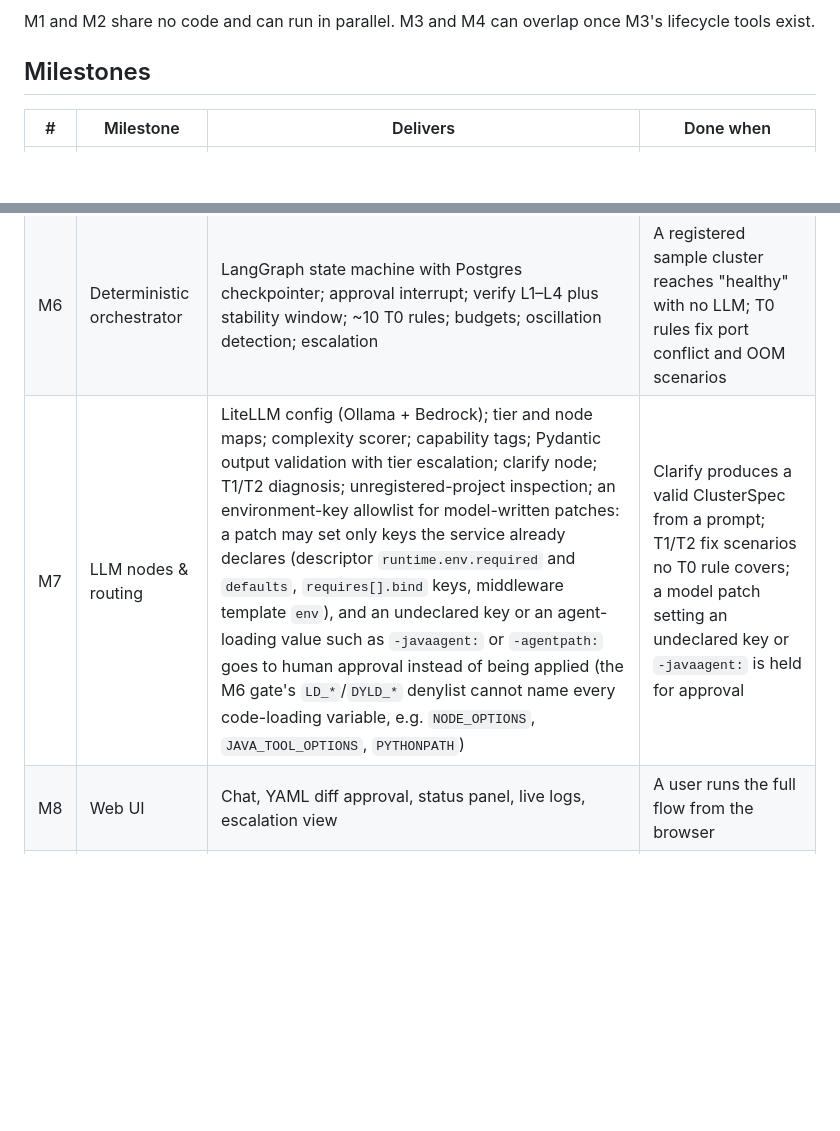
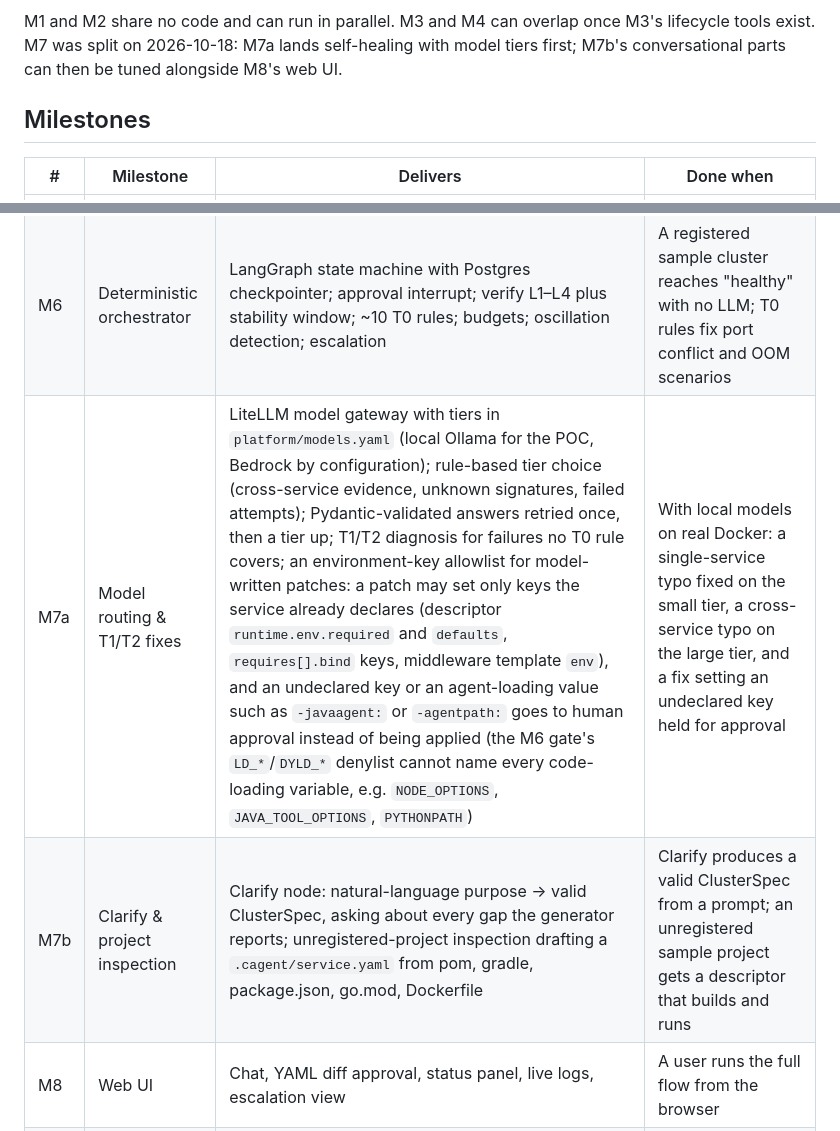
Before and after one commit to yutaofr/container-agent, a Markdown page: docs/plans/2026-10-17-poc-roadmap.md, 2 parts joined by grey strips. GitHub-like rendering; blank space fills up the shorter version.

````diff
--- a/docs/plans/2026-10-17-poc-roadmap.md
+++ b/docs/plans/2026-10-17-poc-roadmap.md
@@ -32,7 +34,7 @@ flowchart LR
   M8 --> M9
 ```
 
-M1 and M2 share no code and can run in parallel. M3 and M4 can overlap once M3's lifecycle tools exist.
+M1 and M2 share no code and can run in parallel. M3 and M4 can overlap once M3's lifecycle tools exist. M7 was split on 2026-10-18: M7a lands self-healing with model tiers first; M7b's conversational parts can then be tuned alongside M8's web UI.
 
 ## Milestones
 
@@ -44,7 +46,8 @@ M1 and M2 share no code and can run in parallel. M3 and M4 can overlap once M3's
 | M4 | Artifacts & builds | Nexus download with local credentials; snapshot → timestamped version; workdir build; `java-springboot` builder template; image cache by artifact sha256 | A sample Spring Boot app builds from release, snapshot, and workdir sources; a second build hits the cache |
 | M5 | Runner ↔ platform link | Runner Hub (Python, WebSocket); tool RPC protocol; static-token auth; Runner reconnect | Platform calls each Runner tool over WSS; Runner survives a hub restart |
 | M6 | Deterministic orchestrator | LangGraph state machine with Postgres checkpointer; approval interrupt; verify L1–L4 plus stability window; ~10 T0 rules; budgets; oscillation detection; escalation | A registered sample cluster reaches "healthy" with no LLM; T0 rules fix port conflict and OOM scenarios |
-| M7 | LLM nodes & routing | LiteLLM config (Ollama + Bedrock); tier and node maps; complexity scorer; capability tags; Pydantic output validation with tier escalation; clarify node; T1/T2 diagnosis; unregistered-project inspection; an environment-key allowlist for model-written patches: a patch may set only keys the service already declares (descriptor `runtime.env.required` and `defaults`, `requires[].bind` keys, middleware template `env`), and an undeclared key or an agent-loading value such as `-javaagent:` or `-agentpath:` goes to human approval instead of being applied (the M6 gate's `LD_*`/`DYLD_*` denylist cannot name every code-loading variable, e.g. `NODE_OPTIONS`, `JAVA_TOOL_OPTIONS`, `PYTHONPATH`) | Clarify produces a valid ClusterSpec from a prompt; T1/T2 fix scenarios no T0 rule covers; a model patch setting an undeclared key or `-javaagent:` is held for approval |
+| M7a | Model routing & T1/T2 fixes | LiteLLM model gateway with tiers in `platform/models.yaml` (local Ollama for the POC, Bedrock by configuration); rule-based tier choice (cross-service evidence, unknown signatures, failed attempts); Pydantic-validated answers retried once, then a tier up; T1/T2 diagnosis for failures no T0 rule covers; an environment-key allowlist for model-written patches: a patch may set only keys the service already declares (descriptor `runtime.env.required` and `defaults`, `requires[].bind` keys, middleware template `env`), and an undeclared key or an agent-loading value such as `-javaagent:` or `-agentpath:` goes to human approval instead of being applied (the M6 gate's `LD_*`/`DYLD_*` denylist cannot name every code-loading variable, e.g. `NODE_OPTIONS`, `JAVA_TOOL_OPTIONS`, `PYTHONPATH`) | With local models on real Docker: a single-service typo fixed on the small tier, a cross-service typo on the large tier, and a fix setting an undeclared key held for approval |
+| M7b | Clarify & project inspection | Clarify node: natural-language purpose → valid ClusterSpec, asking about every gap the generator reports; unregistered-project inspection drafting a `.cagent/service.yaml` from pom, gradle, package.json, go.mod, Dockerfile | Clarify produces a valid ClusterSpec from a prompt; an unregistered sample project gets a descriptor that builds and runs |
 | M8 | Web UI | Chat, YAML diff approval, status panel, live logs, escalation view | A user runs the full flow from the browser |
 | M9 | Fault scenarios, eval, E2E | Fault-scenario library; per-tier eval harness; POC compose under `deploy/poc`; two real projects end to end | POC success criteria in the design doc are met |
 
````
Also changed, not shown: other parts of docs/plans/2026-10-17-poc-roadmap.md (+5 -3 lines), docs/plans/2026-10-17-container-agent-design.md (+34 -1 lines).
